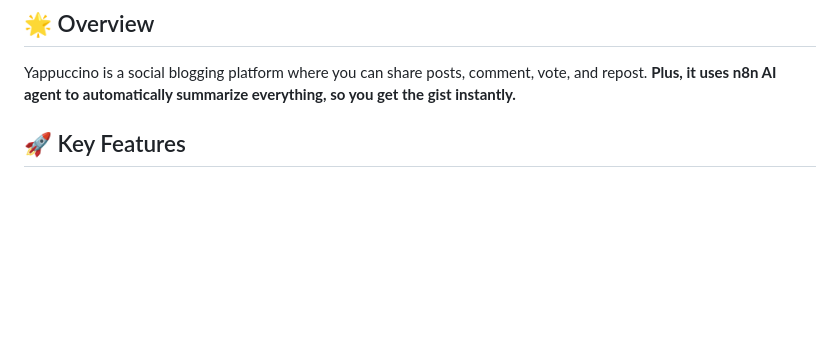
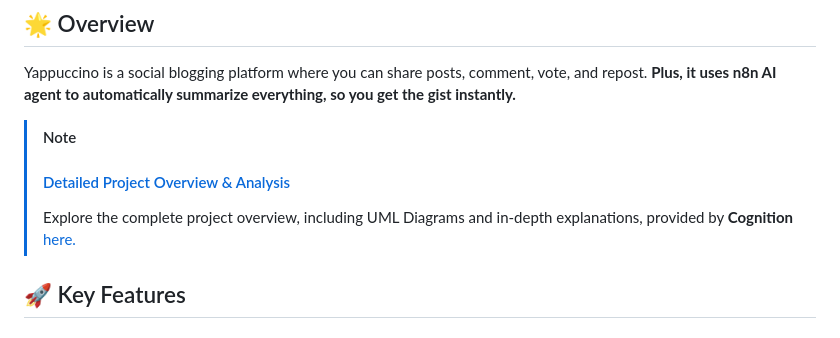
Before and after one commit to jafarbekyusupov/yappuccino, a Markdown page: README.md, the part around the change. Rendered like a GitHub page; blank space fills up the shorter version.

```diff
--- a/README.md
+++ b/README.md
@@ -22,6 +22,9 @@
 
 Yappuccino is a social blogging platform where you can share posts, comment, vote, and repost. **Plus, it uses n8n AI agent to automatically summarize everything, so you get the gist instantly.**
 
+> [!NOTE]
+> #### [Detailed Project Overview & Analysis](https://deepwiki.com/jafarbekyusupov/yappuccino)
+> Explore the complete project overview, including UML Diagrams and in-depth explanations, provided by **Cognition** [here.](https://deepwiki.com/jafarbekyusupov/yappuccino)
 
 ## 🚀 Key Features
 
```
